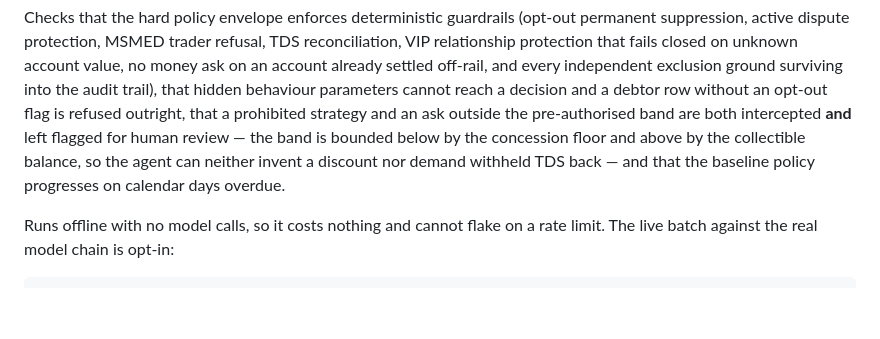
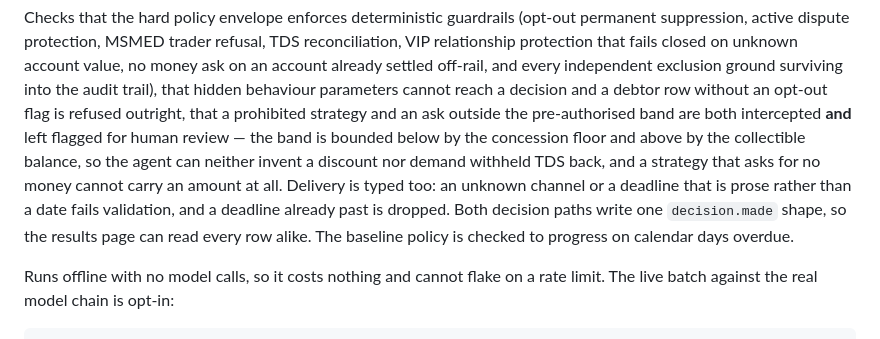
Before and after one commit to uditdaftary/RPay-build-recovery-agent, a Markdown page: README.md, the part around the change. Rendered like a GitHub page; blank space fills up the shorter version.

Commit message:
docs: record the decision-field guards in the README
The test section described the money band but not the guards around the
fields either side of it: the amount stripped from a strategy that asks
for none, the typed channel, the deadline that must be a date and must
not be in the past, and the single decision.made shape the results page
depends on.

```diff
--- a/README.md
+++ b/README.md
@@ -97,8 +97,11 @@ audit trail), that hidden behaviour parameters cannot reach a decision and a deb
 without an opt-out flag is refused outright, that a prohibited strategy and an ask outside
 the pre-authorised band are both intercepted **and** left flagged for human review — the
 band is bounded below by the concession floor and above by the collectible balance, so the
-agent can neither invent a discount nor demand withheld TDS back — and that the baseline
-policy progresses on calendar days overdue.
+agent can neither invent a discount nor demand withheld TDS back, and a strategy that asks
+for no money cannot carry an amount at all. Delivery is typed too: an unknown channel or a
+deadline that is prose rather than a date fails validation, and a deadline already past is
+dropped. Both decision paths write one `decision.made` shape, so the results page can read
+every row alike. The baseline policy is checked to progress on calendar days overdue.
 
 Runs offline with no model calls, so it costs nothing and cannot flake on a rate limit. The
 live batch against the real model chain is opt-in:
```
